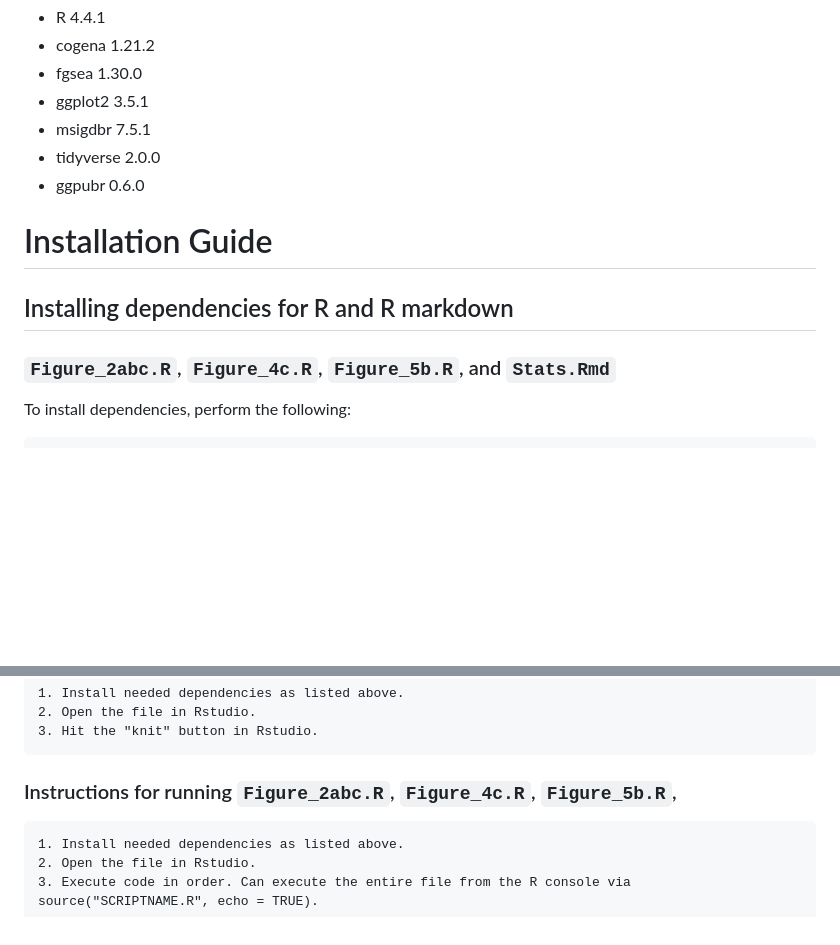
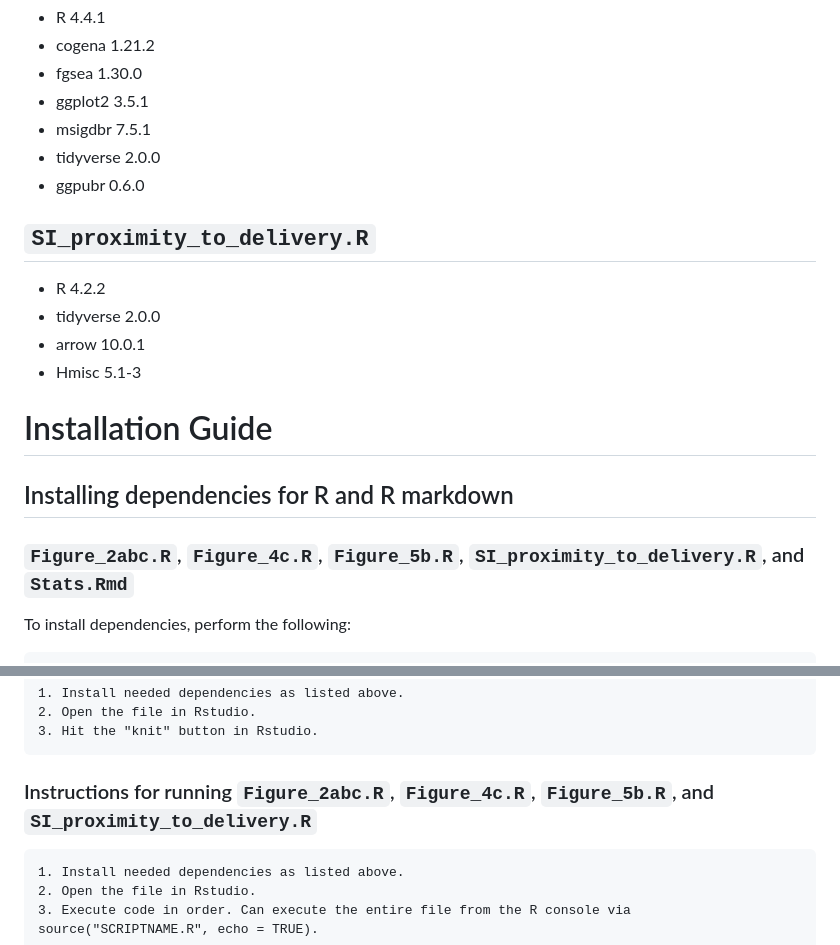
Before and after one commit to mirvie/molecular_phenotypes_of_hdp, a Markdown page: README.md, 2 parts joined by grey strips. Rendered like a GitHub page; blank space fills up the shorter version.

````diff
--- a/README.md
+++ b/README.md
@@ -70,11 +70,17 @@ Dependencies are listed per code file.
 * tidyverse 2.0.0
 * ggpubr 0.6.0
 
+## `SI_proximity_to_delivery.R`
+* R 4.2.2
+* tidyverse 2.0.0
+* arrow 10.0.1
+* Hmisc 5.1-3
+
 # Installation Guide
 
 ## Installing dependencies for R and R markdown
 
-### `Figure_2abc.R`, `Figure_4c.R`, `Figure_5b.R`, and `Stats.Rmd`
+### `Figure_2abc.R`, `Figure_4c.R`, `Figure_5b.R`, `SI_proximity_to_delivery.R`, and `Stats.Rmd`
 To install dependencies, perform the following:
 ```
 1. Install R 4.2.2 from https://cran.r-project.org/bin/windows/base/old/
@@ -175,7 +181,7 @@ Expected run times should complete in less than a minute.
 3. Hit the "knit" button in Rstudio.
 ```
 
-### Instructions for running `Figure_2abc.R`, `Figure_4c.R`, `Figure_5b.R`,
+### Instructions for running `Figure_2abc.R`, `Figure_4c.R`, `Figure_5b.R`, and `SI_proximity_to_delivery.R`
 ```
 1. Install needed dependencies as listed above.
 2. Open the file in Rstudio.
````
